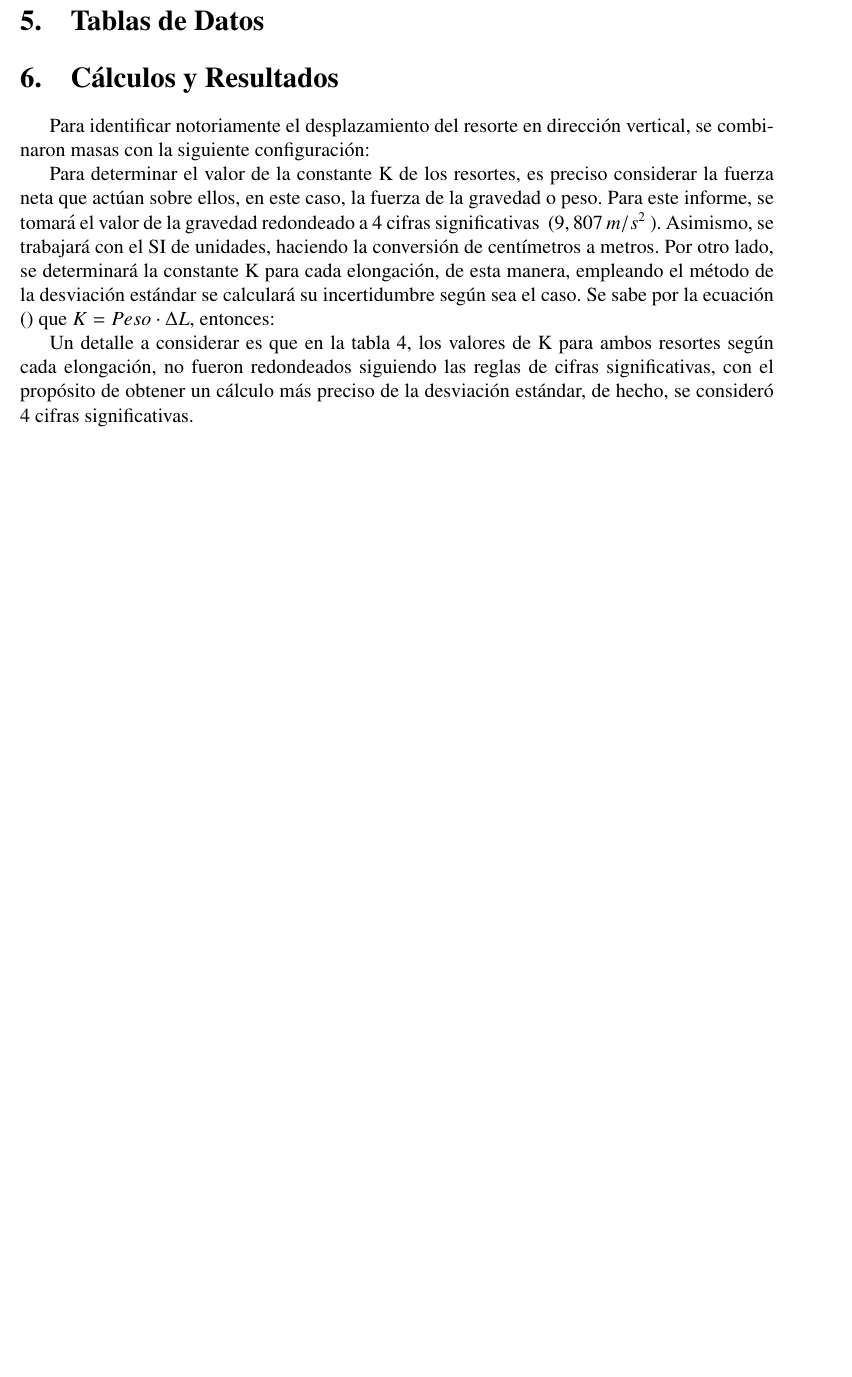
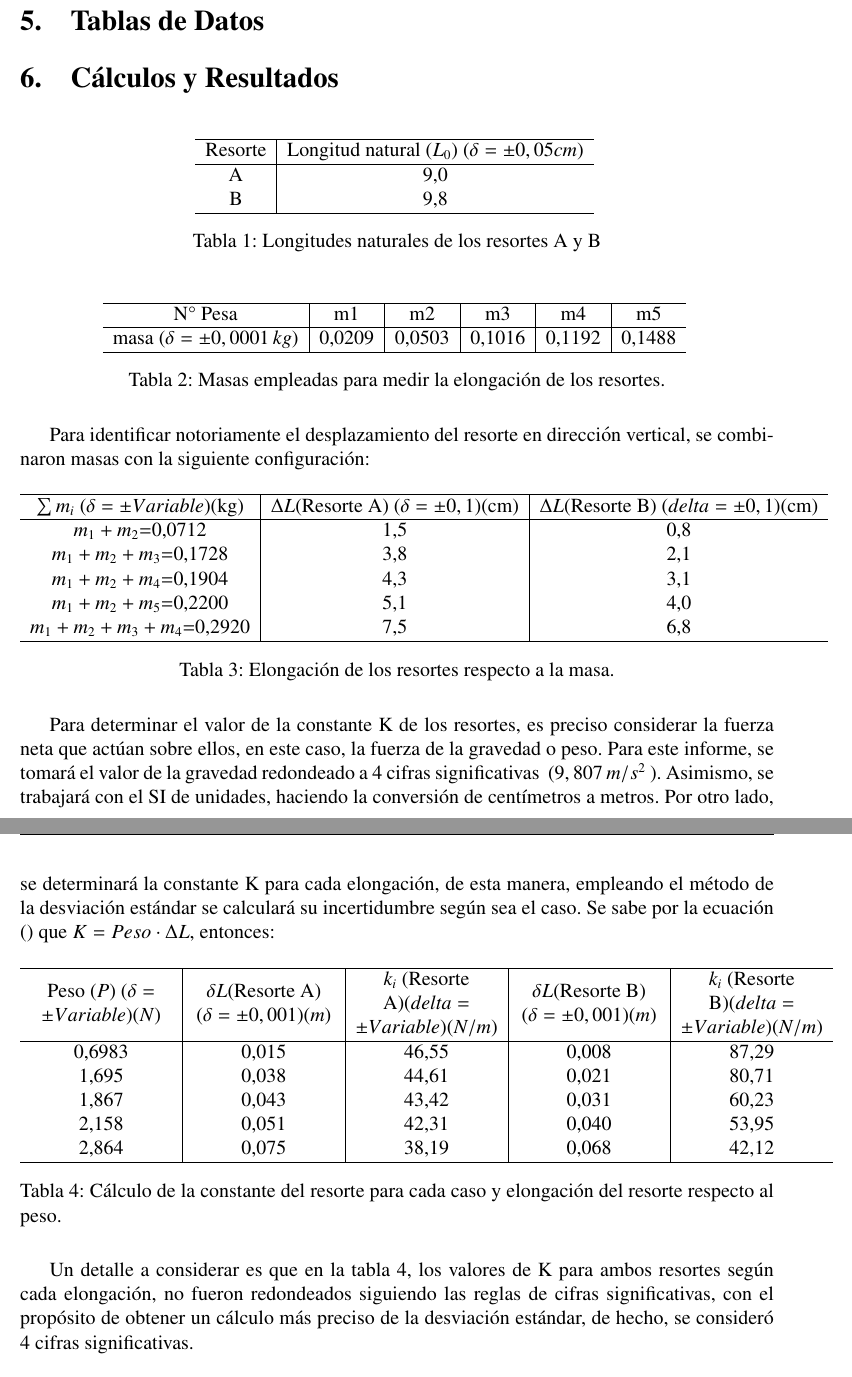
Before and after one commit to PieroCastillo/Informe-F-sica-3, a LaTeX document (main.tex, which reads sections/calculos.tex): part of page 7 of 20 before the commit and two parts of pages 7 and 8 of 22 after it, the two joined at a grey line, cut so that both start at the same text, the shorter picture padded with empty space. Compiled offline with pdfLaTeX.

Commit message:
finalize calculo

```diff
--- a/sections/calculos.tex
+++ b/sections/calculos.tex
@@ -1,18 +1,60 @@
 \documentclass[../main.tex]{subfiles}
 
 \usepackage{amsmath}
-
+\usepackage{array}
 \usepackage{float}
 
 \begin{document}
 
 
 %tabla 1
+\begin{table}[H]
+    \centering
+    \begin{tabular}{c | c}
+        \hline
+        Resorte & Longitud natural $(L_0)$ $(\delta=\pm 0,05 cm)$\\
+        \hline
+        A	    & 9,0\\
+        B	    & 9,8\\
+        \hline
+    \end{tabular}
+    \label{ref:tab1}
+    \caption{Longitudes naturales de los resortes A y B}
+\end{table}
 %tabla 2
+\begin{table}[H]
+    \centering
+    \begin{tabular}{c|c|c|c|c|c}
+        \hline
+        N° Pesa &	m1 & m2 & m3& m4 &m5\\
+        \hline
+        masa ($\delta = \pm 0,0001 \, kg$) & 0,0209 & 0,0503 & 0,1016 & 0,1192 & 0,1488 \\
+        \hline
+    \end{tabular}
+    \label{ref:tab2}
+    \caption{Masas empleadas para medir la elongación de los resortes.}
+\end{table}
 
 Para identificar notoriamente el desplazamiento del resorte en dirección vertical, se combinaron masas con la siguiente configuración:
 
 %tabla 3
+\begin{table}[H]
+    \centering
+    \begin{tabular}{c | c | c}
+        \hline
+        $\sum m_i$ ($\delta=\pm Variable$)(kg) &$\Delta L$(Resorte A) ($\delta=\pm 0,1$)(cm) &	$\Delta L$(Resorte B)  ($delta=\pm 0,1$)(cm)\\
+        \hline
+        $m_1+m_2$=0,0712	        & 1,5	& 0,8 \\
+        $m_1+m_2+m_3$=0,1728	    & 3,8	& 2,1\\
+        $m_1+m_2+m_4$=0,1904	    & 4,3	& 3,1\\
+        $m_1+m_2+m_5$=0,2200	    & 5,1	& 4,0\\
+        $m_1+m_2+m_3+m_4$=0,2920	& 7,5	& 6,8\\
+
+        \hline
+    \end{tabular}
+    \label{ref:tab3}
+    \caption{Elongación de los resortes respecto a la masa.}
+\end{table}
 
 Para determinar el valor de la constante K de los resortes, es preciso considerar la
 fuerza neta que actúan sobre ellos, en este caso, la fuerza de la gravedad o peso.
@@ -24,6 +66,32 @@ desviación estándar se calculará su incertidumbre según sea el caso.
 Se sabe por la ecuación () que $ K = Peso \cdot \Delta L$, entonces:
 
 %tabla 4
+\begin{table}[H]
+    \centering
+    \begin{tabular}{
+        >{\centering}m{3cm}|
+        >{\centering}m{3cm}|
+        >{\centering}m{3cm}|
+        >{\centering}m{3cm}|
+        >{\centering\arraybackslash}m{3cm}
+        }
+        \hline
+        Peso $(P)$ $(\delta=\pm Variable)(N)$ &
+        $\delta L$(Resorte A)  $(\delta=\pm 0,001)(m)$	&
+        $k_i$  (Resorte A)$(delta =\pm Variable)(N/m)$ &
+        $\delta L$(Resorte B)  $(\delta=\pm 0,001)(m)$	&
+        $k_i$  (Resorte B)$(delta =\pm Variable)(N/m)$ \\
+        \hline
+        0,6983	& 0,015	& 46,55	& 0,008	& 87,29\\
+        1,695	& 0,038	& 44,61	& 0,021	& 80,71\\
+        1,867	& 0,043	& 43,42	& 0,031	& 60,23\\
+        2,158	& 0,051	& 42,31	& 0,040	& 53,95\\
+        2,864	& 0,075	& 38,19	& 0,068	& 42,12\\
+        \hline
+    \end{tabular}
+    \label{ref:tab4}
+    \caption{Cálculo de la constante del resorte para cada caso y elongación del resorte respecto al peso.}
+\end{table}
 
 Un detalle a considerar es que en la tabla 4, los valores de K para ambos resortes
 según cada elongación, no fueron redondeados siguiendo las reglas de cifras significativas, con el propósito de obtener un cálculo más preciso de la desviación estándar, de hecho, se consideró 4 cifras significativas.
```
Also changed, not shown: sections/calculos.tex (80 more changed lines).
